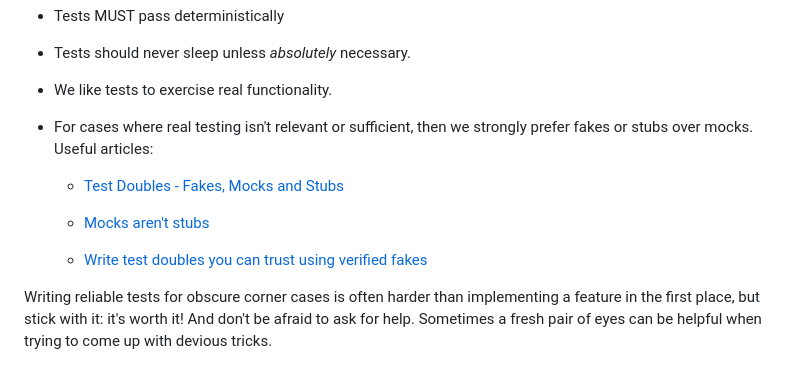
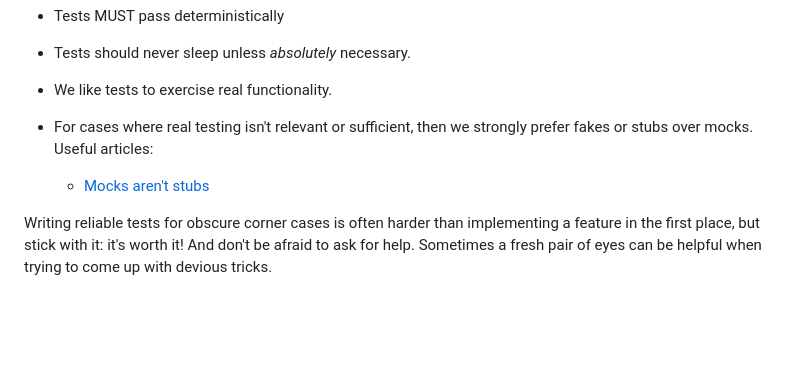
Before and after one commit to CoolCat467/Scanner-Server, a Markdown page: CONTRIBUTING.md, the part around the change. GitHub-like rendering; blank space fills up the shorter version.

Commit message:
Remove broken links

```diff
--- a/CONTRIBUTING.md
+++ b/CONTRIBUTING.md
@@ -153,11 +153,7 @@ Some rules for writing good tests:
 * For cases where real testing isn't relevant or sufficient, then we strongly
   prefer fakes or stubs over mocks. Useful articles:
 
-  * [Test Doubles - Fakes, Mocks and Stubs](https://dev.to/milipski/test-doubles---fakes-mocks-and-stubs)
-
   * [Mocks aren't stubs](https://martinfowler.com/articles/mocksArentStubs.html)
-
-  * [Write test doubles you can trust using verified fakes](https://codewithoutrules.com/2016/07/31/verified-fakes/)
 
 Writing reliable tests for obscure corner cases is often harder than
 implementing a feature in the first place, but stick with it: it's worth it!
```
